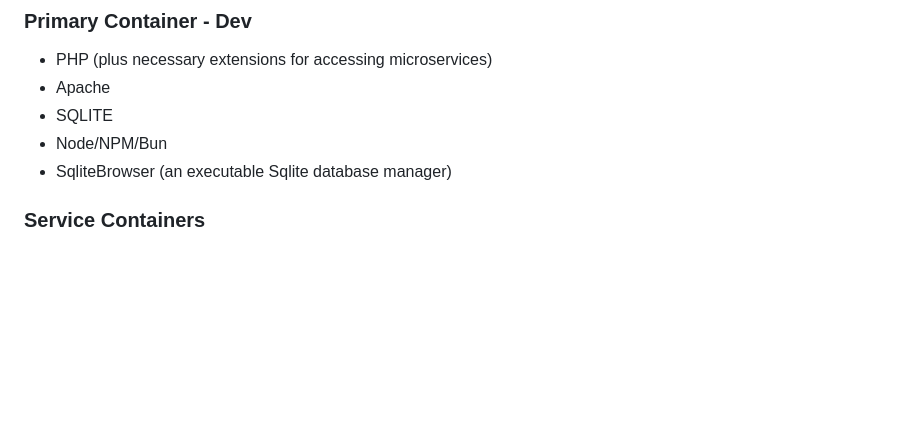
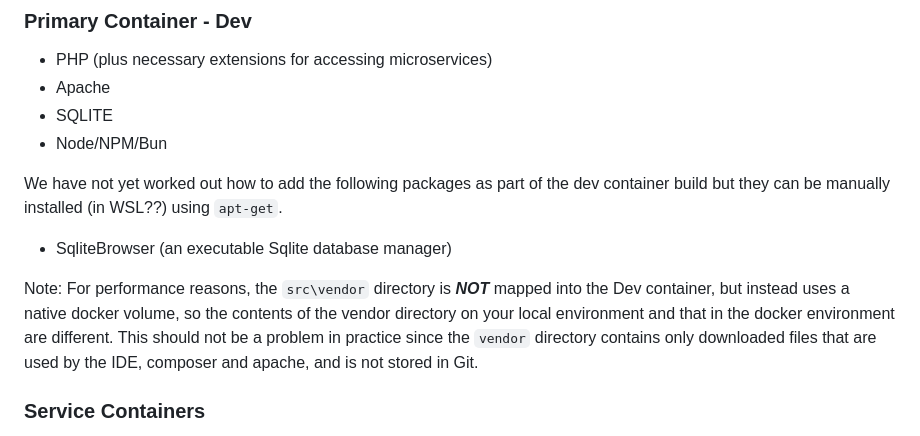
Before and after one commit to Tranzakt/Visual-Laravel, a Markdown page: DEV-ENVT.md, the part around the change. Rendered like a GitHub page; blank space fills up the shorter version.

```diff
--- a/DEV-ENVT.md
+++ b/DEV-ENVT.md
@@ -75,7 +75,20 @@ and they will not be generated or run.
 - Apache
 - SQLITE
 - Node/NPM/Bun
+
+We have not yet worked out how to add the following packages as part of the dev container build
+but they can be manually installed (in WSL??) using `apt-get`.
+
 - SqliteBrowser (an executable Sqlite database manager)
+
+Note: For performance reasons, the `src\vendor` directory is ***NOT*** mapped into the Dev container,
+but instead uses a native docker volume,
+so the contents of the vendor directory on your local environment
+and that in the docker environment are different.
+This should not be a problem in practice since
+the `vendor` directory contains only downloaded files
+that are used by the IDE, composer and apache,
+and is not stored in Git.
 
 ### Service Containers
 
```
